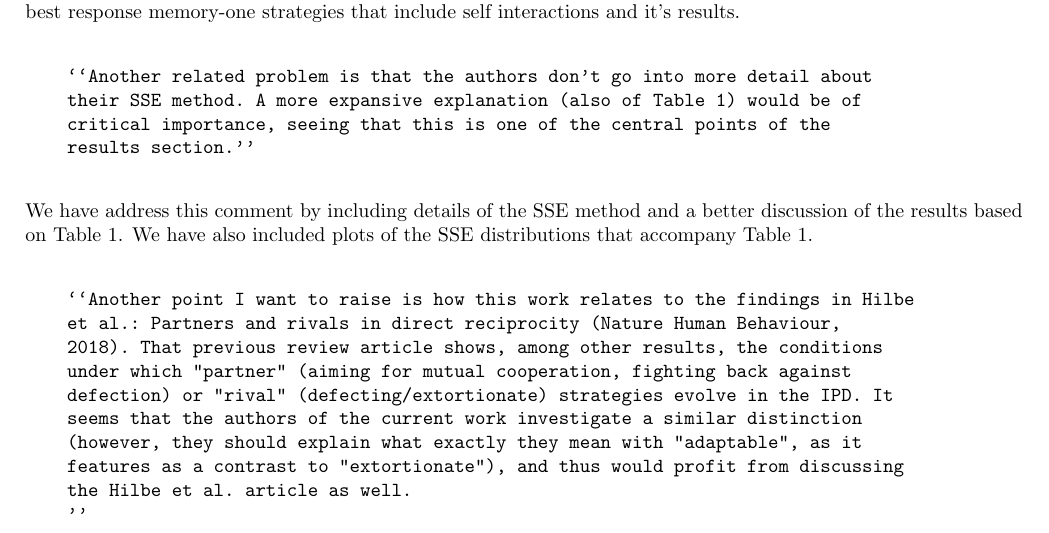
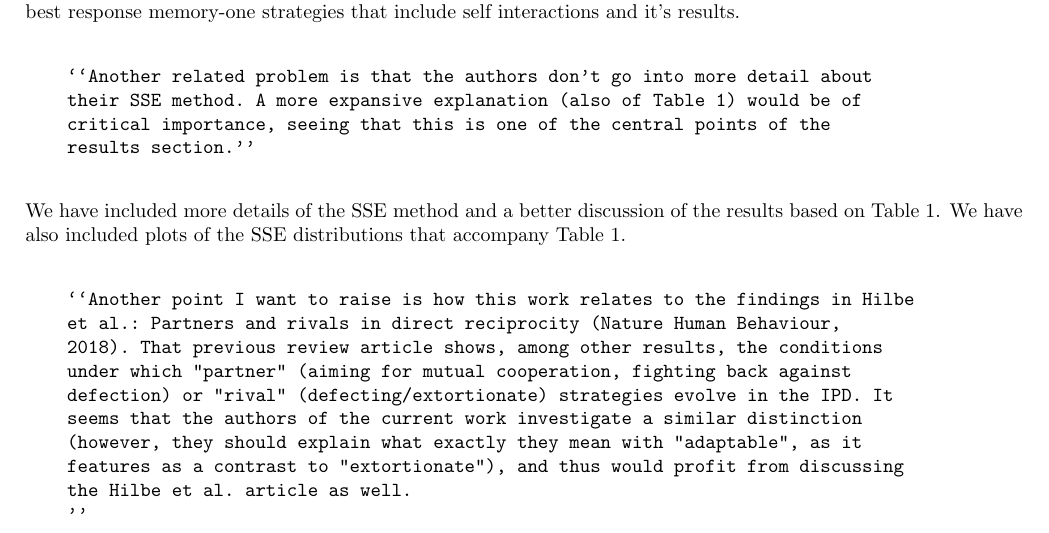
Before and after one commit to Nikoleta-v3/Memory-size-in-the-prisoners-dilemma, a LaTeX document (response/main.tex): part of page 2 of 3, cut so that both start at the same text. Compiled offline with pdfLaTeX.

Commit message:
Update response/main.tex
Co-Authored-By: Vince Knight <vincent.knight@gmail.com>

```diff
--- a/response/main.tex
+++ b/response/main.tex
@@ -94,7 +94,7 @@ and it's results.
     results section.''
 \end{verbatim}
 
-We have address this comment by including details of the SSE method and a better
+We have included more details of the SSE method and a better
 discussion of the results based on Table 1. We have also included plots of the
 SSE distributions that accompany Table 1.
 
```
